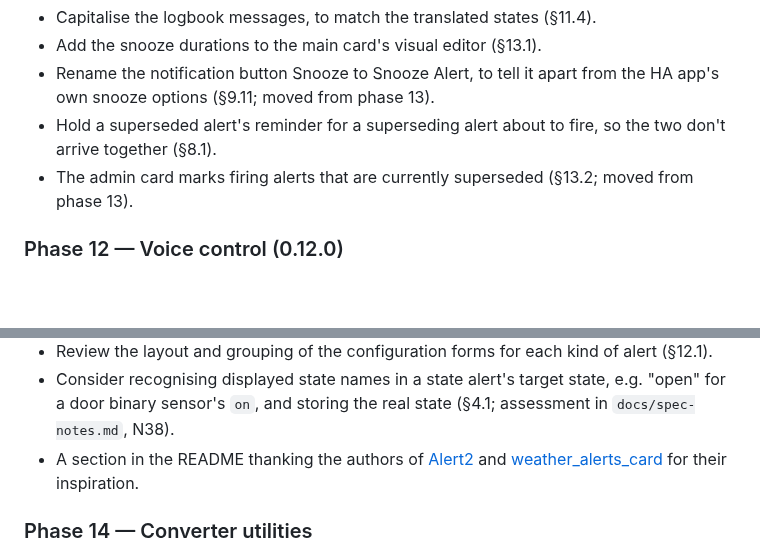
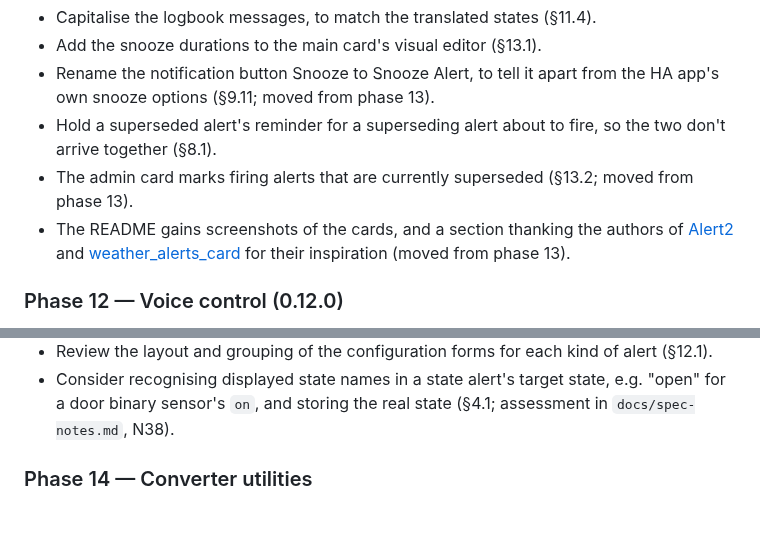
Before and after one commit to arkane-systems/ha-alert-redux, a Markdown page: docs/SPEC.md, 2 parts joined by grey strips. Drawn GitHub-style; blank space fills up the shorter version.

```diff
--- a/docs/SPEC.md
+++ b/docs/SPEC.md
@@ -2100,6 +2100,10 @@ Live testing waits for the next real-HA run.
   the two don't arrive together (§8.1).
 - The admin card marks firing alerts that are currently superseded (§13.2;
   moved from phase 13).
+- The README gains screenshots of the cards, and a section thanking the authors
+  of [Alert2](https://github.com/redstone99/hass-alert2) and
+  [weather_alerts_card](https://github.com/seevee/weather_alerts_card) for their
+  inspiration (moved from phase 13).
 
 ### Phase 12 — Voice control (0.12.0)
 
@@ -2120,10 +2124,6 @@ Live testing waits for the next real-HA run.
 - Consider recognising displayed state names in a state alert's target state,
   e.g. "open" for a door binary sensor's `on`, and storing the real state
   (§4.1; assessment in `docs/spec-notes.md`, N38).
-- A section in the README thanking the authors of
-  [Alert2](https://github.com/redstone99/hass-alert2) and
-  [weather_alerts_card](https://github.com/seevee/weather_alerts_card) for their
-  inspiration.
 
 ### Phase 14 — Converter utilities
 
```
Also changed, not shown: CLAUDE.md (+3 -1 lines), README.md (+21 -0 lines), assets/screenshots/admin-card.png (added), assets/screenshots/hero.png (added), assets/screenshots/main-card.png (added).
